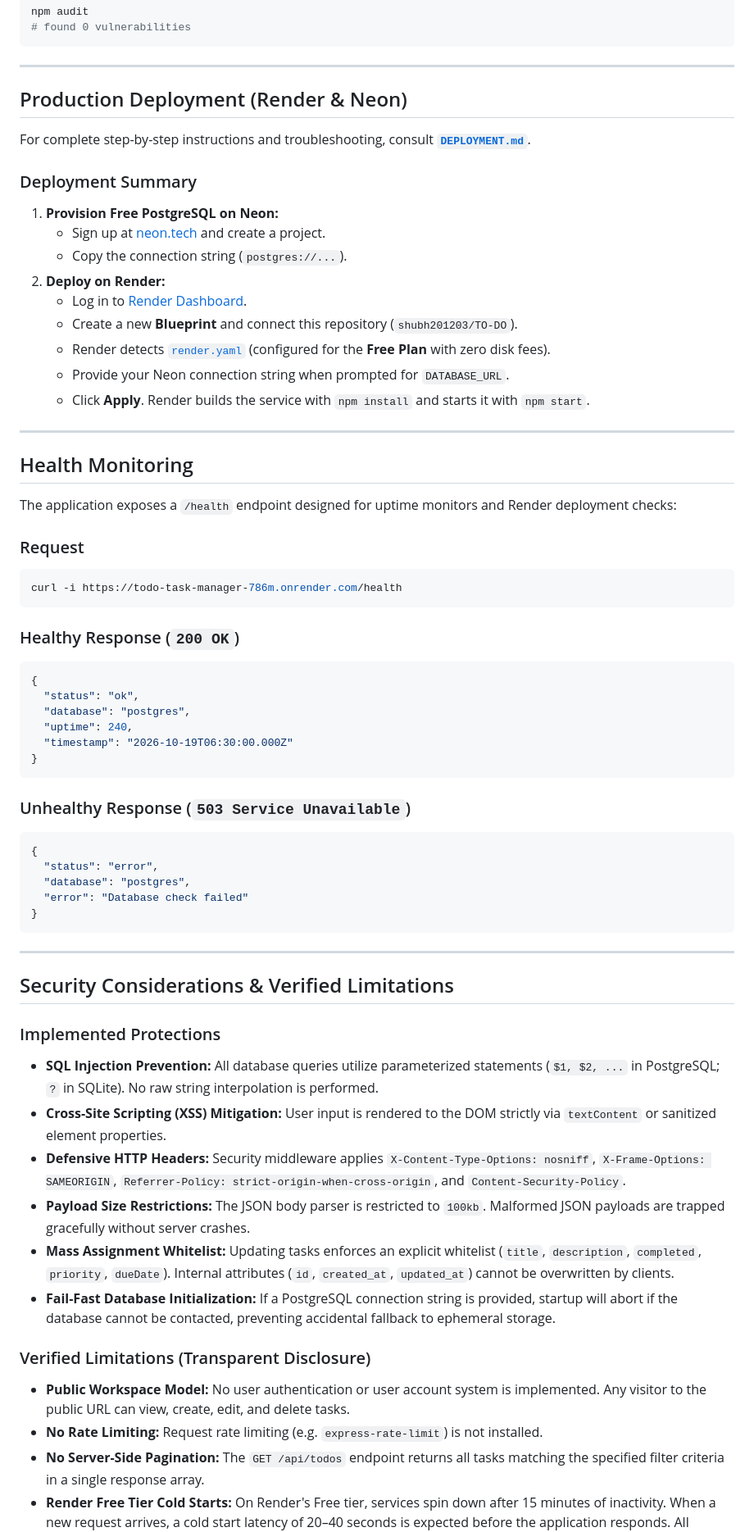
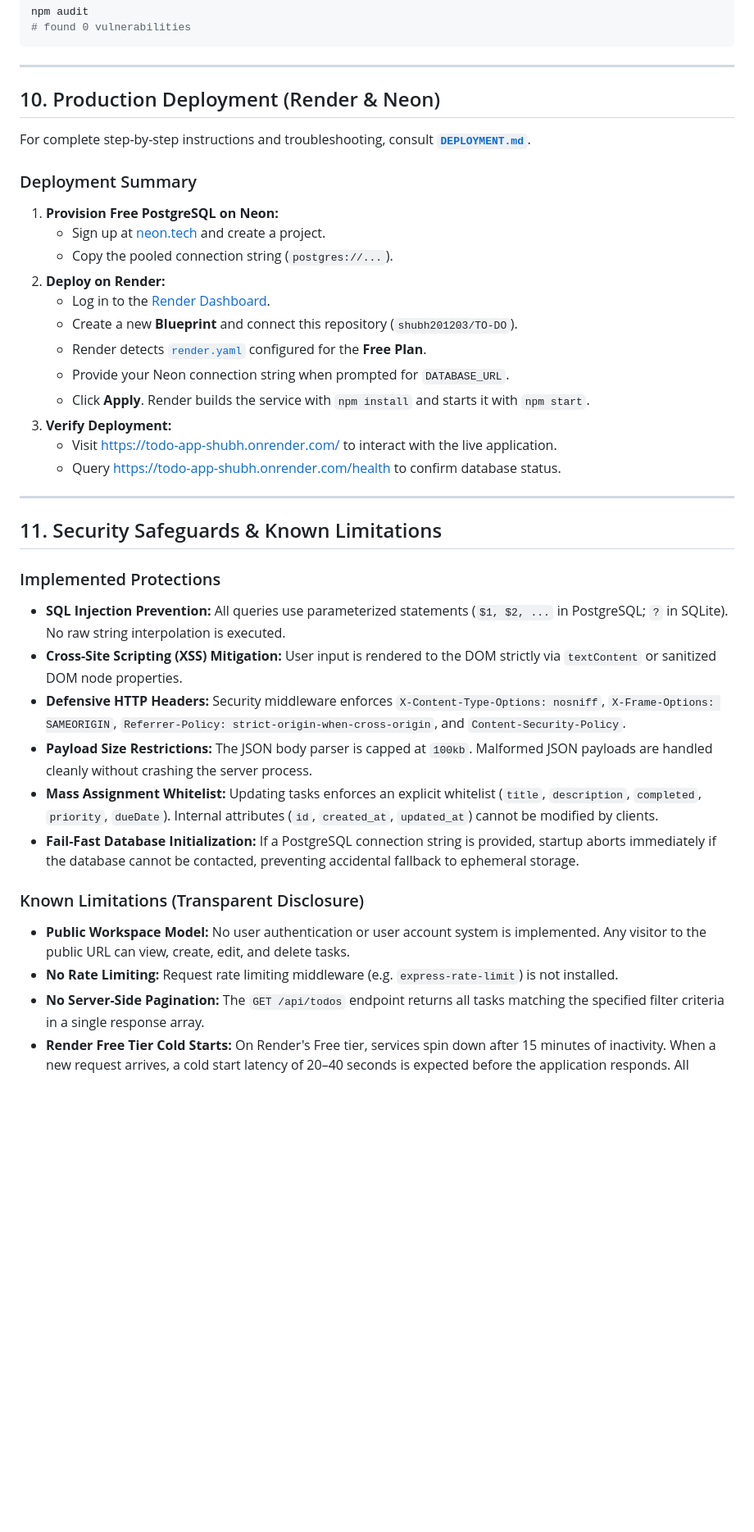
Before and after one commit to shubh201203/TO-DO, a Markdown page: README.md, the part around one of its changes. Shown at 82% size. Drawn GitHub-style; blank space fills up the shorter version.

````diff
--- a/README.md
+++ b/README.md
@@ -406,66 +387,39 @@ npm audit
 
 ---
 
-## Production Deployment (Render & Neon)
+## 10. Production Deployment (Render & Neon)
 
 For complete step-by-step instructions and troubleshooting, consult **[`DEPLOYMENT.md`](./DEPLOYMENT.md)**.
 
 ### Deployment Summary
 1. **Provision Free PostgreSQL on Neon:**
    - Sign up at [neon.tech](https://neon.tech) and create a project.
-   - Copy the connection string (`postgres://...`).
+   - Copy the pooled connection string (`postgres://...`).
 2. **Deploy on Render:**
-   - Log in to [Render Dashboard](https://dashboard.render.com).
+   - Log in to the [Render Dashboard](https://dashboard.render.com).
    - Create a new **Blueprint** and connect this repository (`shubh201203/TO-DO`).
-   - Render detects [`render.yaml`](render.yaml) (configured for the **Free Plan** with zero disk fees).
+   - Render detects [`render.yaml`](render.yaml) configured for the **Free Plan**.
    - Provide your Neon connection string when prompted for `DATABASE_URL`.
    - Click **Apply**. Render builds the service with `npm install` and starts it with `npm start`.
+3. **Verify Deployment:**
+   - Visit [https://todo-app-shubh.onrender.com/](https://todo-app-shubh.onrender.com/) to interact with the live application.
+   - Query [https://todo-app-shubh.onrender.com/health](https://todo-app-shubh.onrender.com/health) to confirm database status.
 
 ---
 
-## Health Monitoring
-
-The application exposes a `/health` endpoint designed for uptime monitors and Render deployment checks:
-
-### Request
-```bash
-curl -i https://todo-task-manager-786m.onrender.com/health
-```
-
-### Healthy Response (`200 OK`)
-```json
-{
-  "status": "ok",
-  "database": "postgres",
-  "uptime": 240,
-  "timestamp": "2026-10-19T06:30:00.000Z"
-}
-```
-
-### Unhealthy Response (`503 Service Unavailable`)
-```json
-{
-  "status": "error",
-  "database": "postgres",
-  "error": "Database check failed"
-}
-```
-
----
-
-## Security Considerations & Verified Limitations
+## 11. Security Safeguards & Known Limitations
 
 ### Implemented Protections
-- **SQL Injection Prevention:** All database queries utilize parameterized statements (`$1, $2, ...` in PostgreSQL; `?` in SQLite). No raw string interpolation is performed.
-- **Cross-Site Scripting (XSS) Mitigation:** User input is rendered to the DOM strictly via `textContent` or sanitized element properties.
-- **Defensive HTTP Headers:** Security middleware applies `X-Content-Type-Options: nosniff`, `X-Frame-Options: SAMEORIGIN`, `Referrer-Policy: strict-origin-when-cross-origin`, and `Content-Security-Policy`.
-- **Payload Size Restrictions:** The JSON body parser is restricted to `100kb`. Malformed JSON payloads are trapped gracefully without server crashes.
-- **Mass Assignment Whitelist:** Updating tasks enforces an explicit whitelist (`title`, `description`, `completed`, `priority`, `dueDate`). Internal attributes (`id`, `created_at`, `updated_at`) cannot be overwritten by clients.
-- **Fail-Fast Database Initialization:** If a PostgreSQL connection string is provided, startup will abort if the database cannot be contacted, preventing accidental fallback to ephemeral storage.
+- **SQL Injection Prevention:** All queries use parameterized statements (`$1, $2, ...` in PostgreSQL; `?` in SQLite). No raw string interpolation is executed.
+- **Cross-Site Scripting (XSS) Mitigation:** User input is rendered to the DOM strictly via `textContent` or sanitized DOM node properties.
+- **Defensive HTTP Headers:** Security middleware enforces `X-Content-Type-Options: nosniff`, `X-Frame-Options: SAMEORIGIN`, `Referrer-Policy: strict-origin-when-cross-origin`, and `Content-Security-Policy`.
+- **Payload Size Restrictions:** The JSON body parser is capped at `100kb`. Malformed JSON payloads are handled cleanly without crashing the server process.
+- **Mass Assignment Whitelist:** Updating tasks enforces an explicit whitelist (`title`, `description`, `completed`, `priority`, `dueDate`). Internal attributes (`id`, `created_at`, `updated_at`) cannot be modified by clients.
+- **Fail-Fast Database Initialization:** If a PostgreSQL connection string is provided, startup aborts immediately if the database cannot be contacted, preventing accidental fallback to ephemeral storage.
 
-### Verified Limitations (Transparent Disclosure)
+### Known Limitations (Transparent Disclosure)
 - **Public Workspace Model:** No user authentication or user account system is implemented. Any visitor to the public URL can view, create, edit, and delete tasks.
-- **No Rate Limiting:** Request rate limiting (e.g. `express-rate-limit`) is not installed.
+- **No Rate Limiting:** Request rate limiting middleware (e.g. `express-rate-limit`) is not installed.
 - **No Server-Side Pagination:** The `GET /api/todos` endpoint returns all tasks matching the specified filter criteria in a single response array.
 - **Render Free Tier Cold Starts:** On Render's Free tier, services spin down after 15 minutes of inactivity. When a new request arrives, a cold start latency of 20–40 seconds is expected before the application responds. All database records remain durable in Neon throughout sleep periods.
 
````
Also changed, not shown: other parts of README.md (+99 -123 lines), DEPLOYMENT.md (+8 -7 lines), docs/screenshots/todo-dashboard-tasks.png (added), docs/screenshots/todo-dashboard.png (added).
